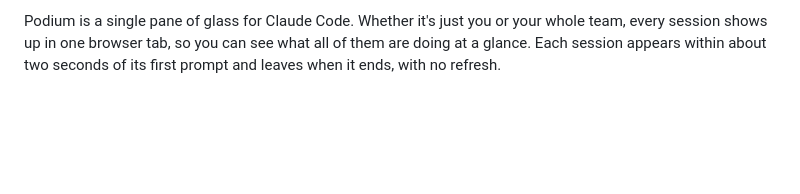
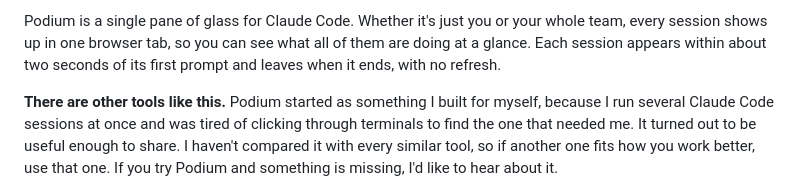
Before and after one commit to coolbnjmn/podium, a Markdown page: README.md, the part around the change. Drawn GitHub-style; blank space fills up the shorter version.

Commit message:
docs: say in the README that similar tools exist (#309)
Co-authored-by: Claude Sonnet 5.5 <noreply@anthropic.com>

```diff
--- a/README.md
+++ b/README.md
@@ -11,6 +11,11 @@ click through every terminal, and that takes more effort than the work itself.
 Podium is a single pane of glass for Claude Code. Whether it's just you or your whole team, every session
 shows up in one browser tab, so you can see what all of them are doing at a glance. Each session appears
 within about two seconds of its first prompt and leaves when it ends, with no refresh.
+
+**There are other tools like this.** Podium started as something I built for myself, because I run several
+Claude Code sessions at once and was tired of clicking through terminals to find the one that needed me. It
+turned out to be useful enough to share. I haven't compared it with every similar tool, so if another one fits
+how you work better, use that one. If you try Podium and something is missing, I'd like to hear about it.
 
 ![Podium showing nine simulated Claude Code sessions: running, stale and failing orchestrators, context blowouts, and the activity feed](docs/images/podium-chaos.png)
 
```
Also changed, not shown: CHANGELOG.md (+1 -0 lines).
